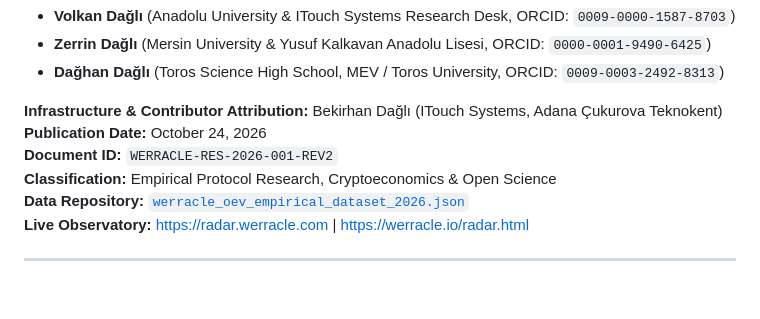
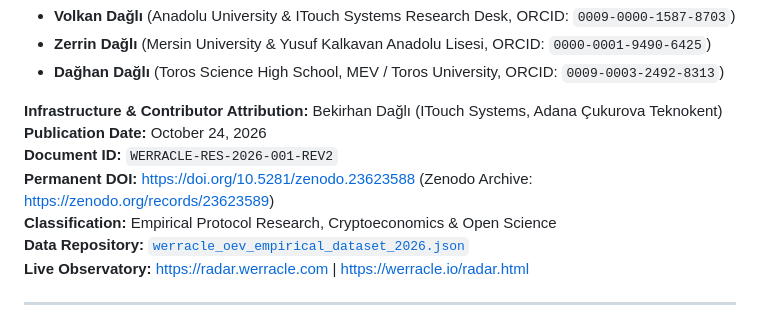
Before and after one commit to pCwOrM/werracle, a Markdown page: docs/EMPIRICAL_OEV_AND_LIQUIDATION_RESEARCH_2026.md, the part around the change. GitHub-like rendering; blank space fills up the shorter version.

```diff
--- a/docs/EMPIRICAL_OEV_AND_LIQUIDATION_RESEARCH_2026.md
+++ b/docs/EMPIRICAL_OEV_AND_LIQUIDATION_RESEARCH_2026.md
@@ -8,6 +8,7 @@
 **Infrastructure & Contributor Attribution:** Bekirhan Dağlı (ITouch Systems, Adana Çukurova Teknokent)
 **Publication Date:** October 24, 2026
 **Document ID:** `WERRACLE-RES-2026-001-REV2`
+**Permanent DOI:** [https://doi.org/10.5281/zenodo.23623588](https://doi.org/10.5281/zenodo.23623588) (Zenodo Archive: [https://zenodo.org/records/23623589](https://zenodo.org/records/23623589))
 **Classification:** Empirical Protocol Research, Cryptoeconomics & Open Science
 **Data Repository:** [`werracle_oev_empirical_dataset_2026.json`](file:///c:/Users/maat/Documents/antigravity/wonderful-raman/data/werracle_oev_empirical_dataset_2026.json)
 **Live Observatory:** [https://radar.werracle.com](https://radar.werracle.com) | [https://werracle.io/radar.html](https://werracle.io/radar.html)
```
Also changed, not shown: docs/MORPHO_DAO_GRANT_APPLICATION_FINAL.md (+3 -0 lines).
